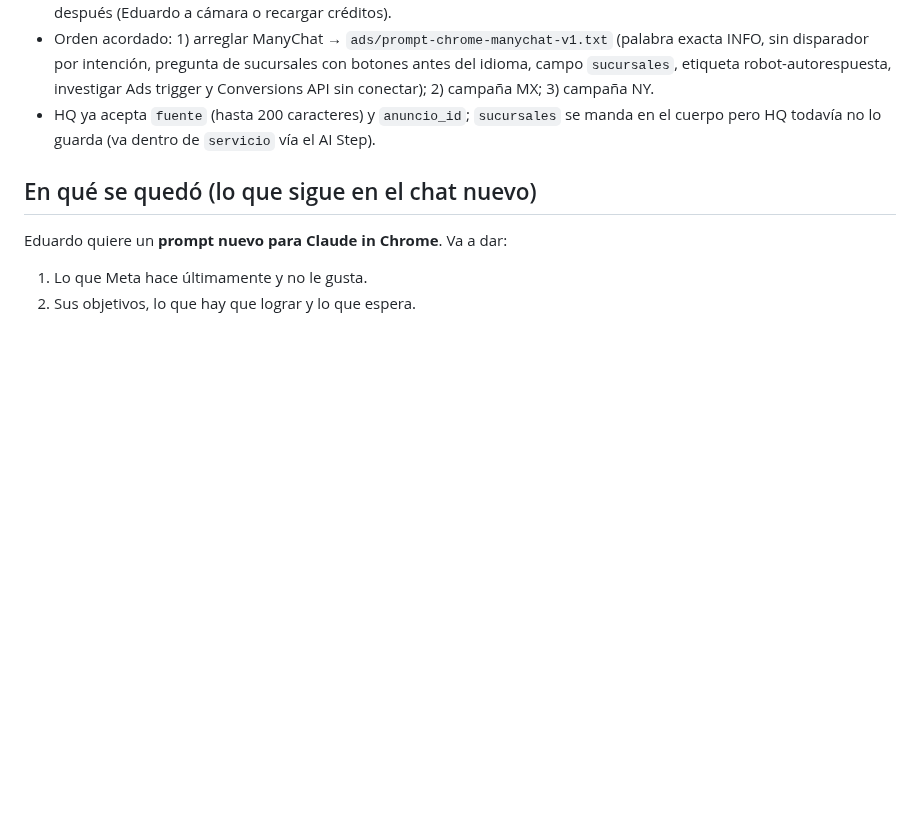
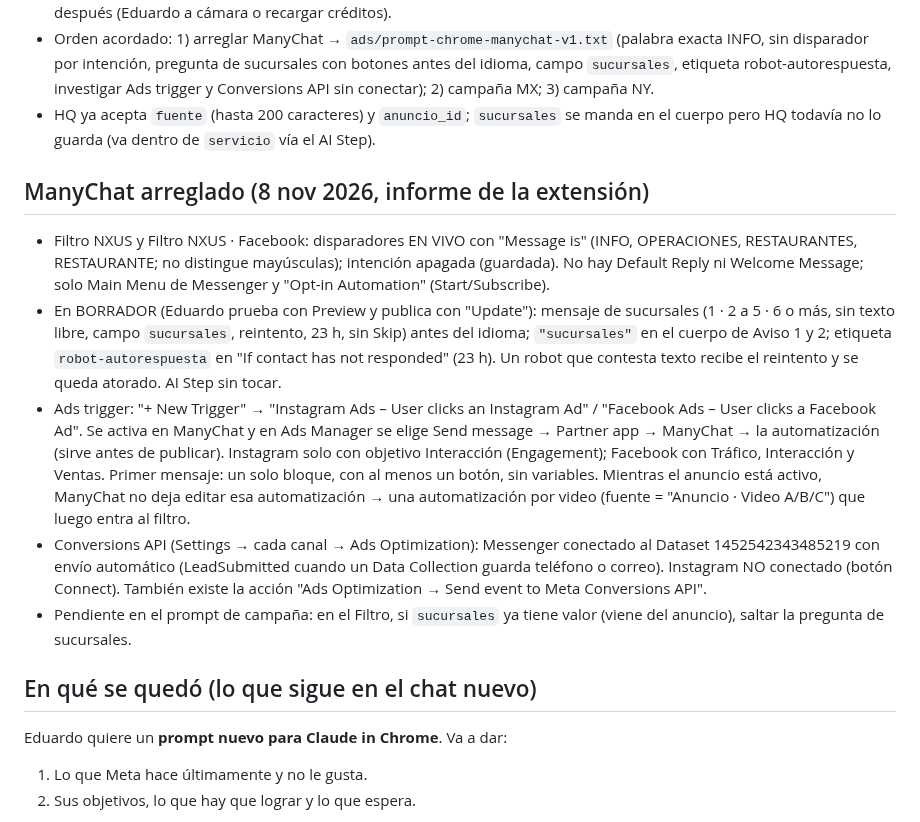
Before and after one commit to nxusai/AI-JARVIS, a Markdown page: docs/estado-ads-nxus.md, the part around the change. Drawn GitHub-style; blank space fills up the shorter version.

Commit message:
estado-ads: resultado del arreglo de ManyChat y cómo funcionan los Ads triggers
Co-Authored-By: Claude Opus 5.5 <noreply@anthropic.com>
Claude-Session: https://claude.ai/code/session_01W2fRfAvU1sRMibm75VDo52

```diff
--- a/docs/estado-ads-nxus.md
+++ b/docs/estado-ads-nxus.md
@@ -139,6 +139,13 @@
 - Orden acordado: 1) arreglar ManyChat → `ads/prompt-chrome-manychat-v1.txt` (palabra exacta INFO, sin disparador por intención, pregunta de sucursales con botones antes del idioma, campo `sucursales`, etiqueta robot-autorespuesta, investigar Ads trigger y Conversions API sin conectar); 2) campaña MX; 3) campaña NY.
 - HQ ya acepta `fuente` (hasta 200 caracteres) y `anuncio_id`; `sucursales` se manda en el cuerpo pero HQ todavía no lo guarda (va dentro de `servicio` vía el AI Step).
 
+## ManyChat arreglado (8 nov 2026, informe de la extensión)
+- Filtro NXUS y Filtro NXUS · Facebook: disparadores EN VIVO con "Message is" (INFO, OPERACIONES, RESTAURANTES, RESTAURANTE; no distingue mayúsculas); intención apagada (guardada). No hay Default Reply ni Welcome Message; solo Main Menu de Messenger y "Opt-in Automation" (Start/Subscribe).
+- En BORRADOR (Eduardo prueba con Preview y publica con "Update"): mensaje de sucursales (1 · 2 a 5 · 6 o más, sin texto libre, campo `sucursales`, reintento, 23 h, sin Skip) antes del idioma; `"sucursales"` en el cuerpo de Aviso 1 y 2; etiqueta `robot-autorespuesta` en "If contact has not responded" (23 h). Un robot que contesta texto recibe el reintento y se queda atorado. AI Step sin tocar.
+- Ads trigger: "+ New Trigger" → "Instagram Ads – User clicks an Instagram Ad" / "Facebook Ads – User clicks a Facebook Ad". Se activa en ManyChat y en Ads Manager se elige Send message → Partner app → ManyChat → la automatización (sirve antes de publicar). Instagram solo con objetivo Interacción (Engagement); Facebook con Tráfico, Interacción y Ventas. Primer mensaje: un solo bloque, con al menos un botón, sin variables. Mientras el anuncio está activo, ManyChat no deja editar esa automatización → una automatización por video (fuente = "Anuncio · Video A/B/C") que luego entra al filtro.
+- Conversions API (Settings → cada canal → Ads Optimization): Messenger conectado al Dataset 1452542343485219 con envío automático (LeadSubmitted cuando un Data Collection guarda teléfono o correo). Instagram NO conectado (botón Connect). También existe la acción "Ads Optimization → Send event to Meta Conversions API".
+- Pendiente en el prompt de campaña: en el Filtro, si `sucursales` ya tiene valor (viene del anuncio), saltar la pregunta de sucursales.
+
 ## En qué se quedó (lo que sigue en el chat nuevo)
 Eduardo quiere un **prompt nuevo para Claude in Chrome**. Va a dar:
 1. Lo que Meta hace últimamente y no le gusta.
```
